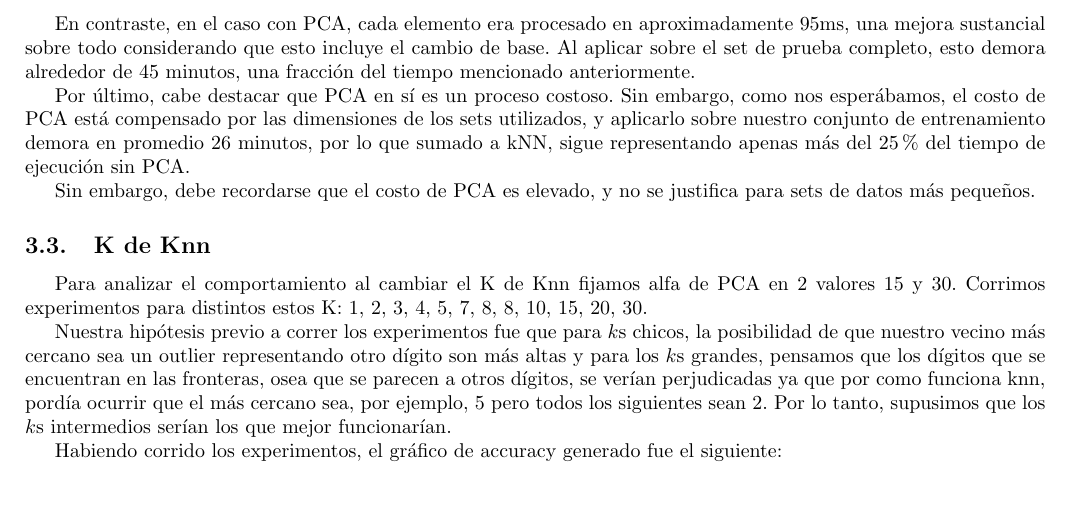
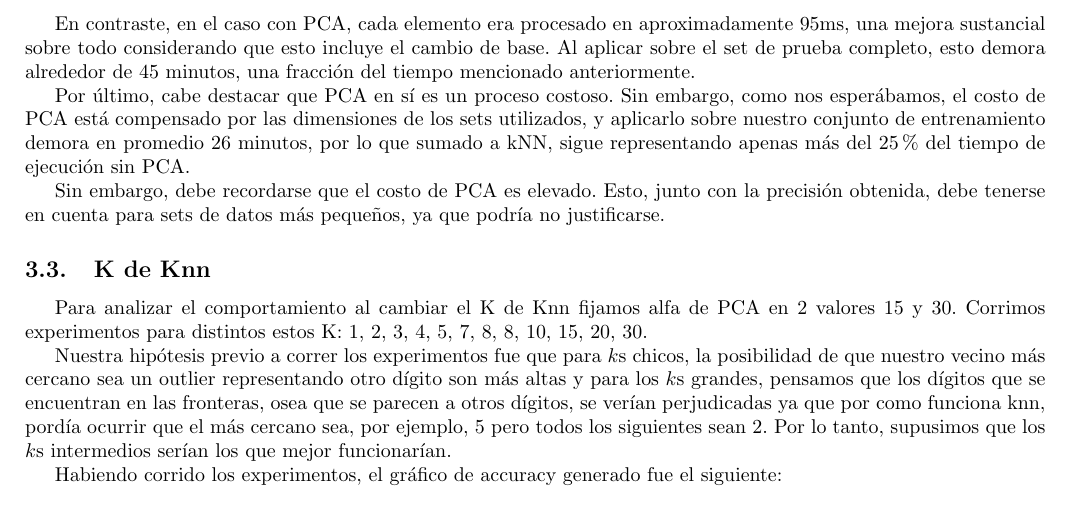
Before and after one commit to kevinfra/metnum-tp2, a LaTeX document (informe/informe.tex, which reads informe/resultados.tex): part of page 7 of 14, cut so that both start at the same text. Compiled offline with pdfLaTeX.

Commit message:
Aclarar tema de performance en sets pequeños

```diff
--- a/informe/resultados.tex
+++ b/informe/resultados.tex
@@ -27,7 +27,7 @@ En contraste, en el caso con PCA, cada elemento era procesado en aproximadamente
 
 Por último, cabe destacar que PCA en sí es un proceso costoso. Sin embargo, como nos esperábamos, el costo de PCA está compensado por las dimensiones de los sets utilizados, y aplicarlo sobre nuestro conjunto de entrenamiento demora en promedio 26 minutos, por lo que sumado a kNN, sigue representando apenas más del 25\% del tiempo de ejecución sin PCA.
 
-Sin embargo, debe recordarse que el costo de PCA es elevado, y no se justifica para sets de datos más pequeños.
+Sin embargo, debe recordarse que el costo de PCA es elevado. Esto, junto con la precisión obtenida, debe tenerse en cuenta para sets de datos más pequeños, ya que podría no justificarse.
 
 \subsection{K de Knn}
 
```
